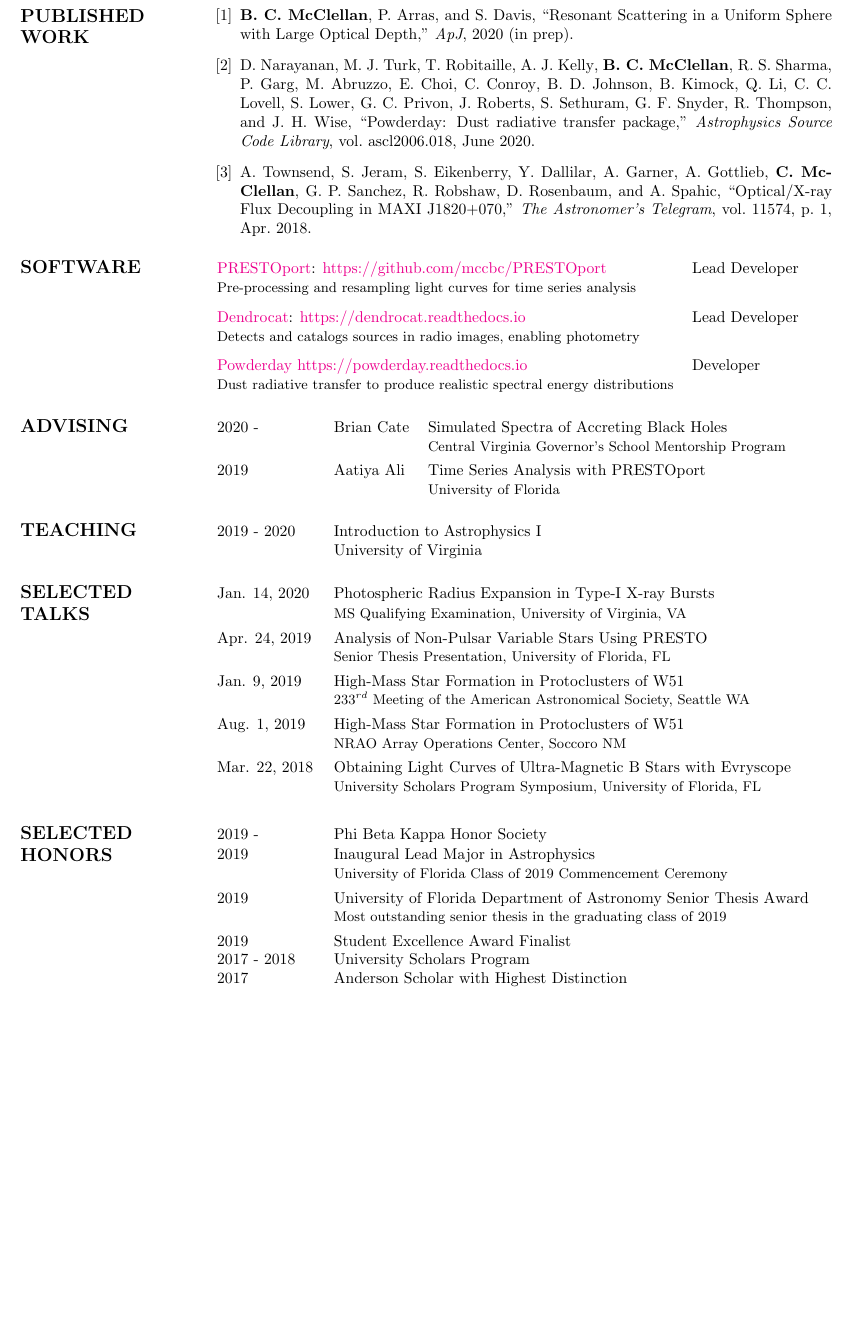
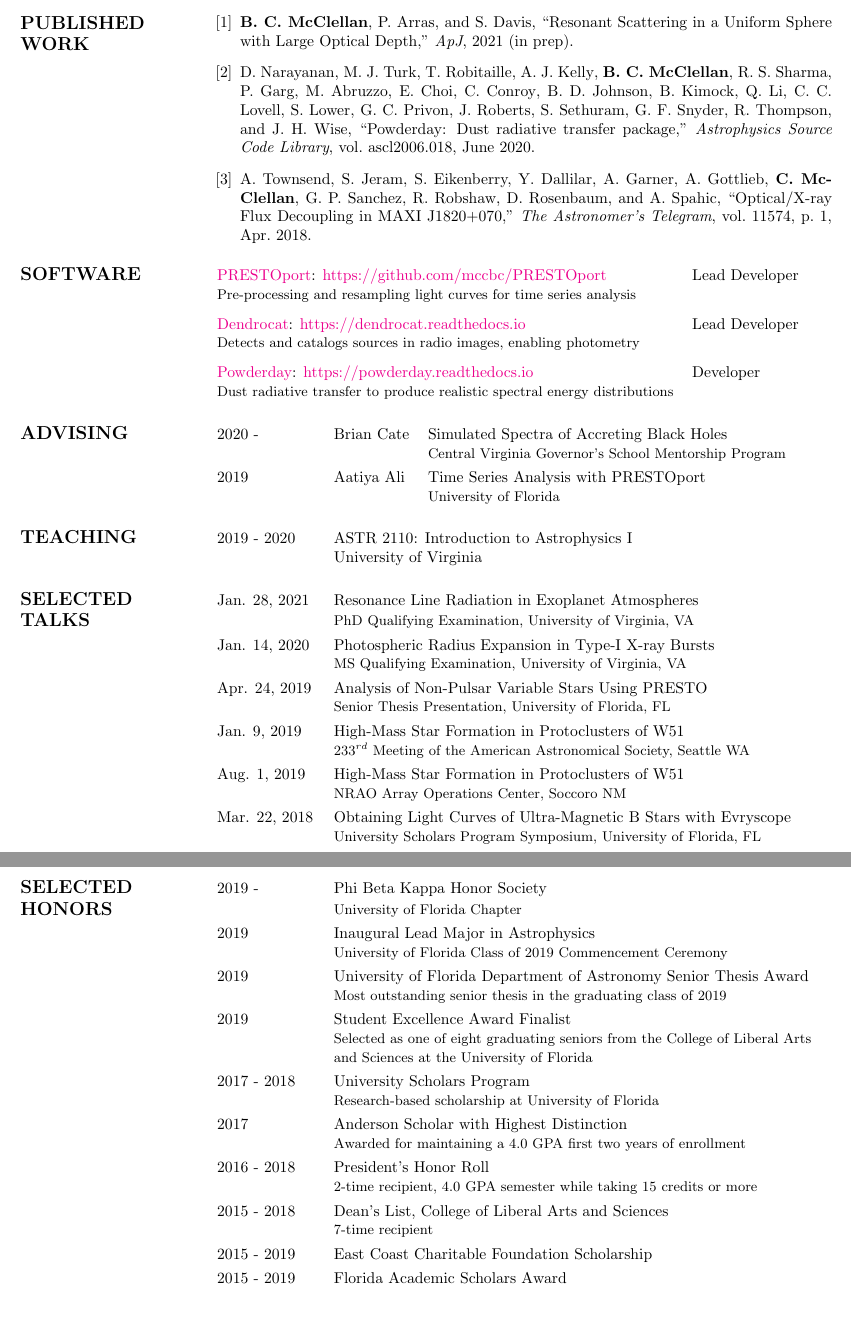
Before and after one commit to connor-mcclellan/cv, a LaTeX CV (cv_2.tex): part of page 2 of 2 before the commit and two parts of pages 2 and 3 of 3 after it, the two joined at a grey line, cut so that both start at the same text, the shorter picture padded with empty space. Compiled offline with pdfLaTeX.

Commit message:
Changing dates for 2021, adding back in long descriptions

```diff
--- a/cv_2.tex
+++ b/cv_2.tex
@@ -10,7 +10,6 @@
 \usepackage[bottom]{footmisc}
 \usepackage{enumitem}
 \usepackage{tabularx}
-\usepackage{bibentry}
 \newcommand{\x}{x}
 \newcommand{\myname}[1]{\textbf{{\normalsize #1}}}
 
@@ -167,7 +166,7 @@
     &\href{https://github.com/cmcclellan1010/dendrocat
 }{Dendrocat}: \href{https://dendrocat.readthedocs.io}{https://dendrocat.readthedocs.io} & Lead Developer \\
     &\small Detects and catalogs sources in radio images, enabling photometry & \vspace{0.25cm} \\
-    &\href{https://powderday.readthedocs.io/en/latest/index.html}{Powderday} \href{https://powderday.readthedocs.io/en/latest/index.html}{https://powderday.readthedocs.io} & Developer \\
+    &\href{https://powderday.readthedocs.io/en/latest/index.html}{Powderday}: \href{https://powderday.readthedocs.io/en/latest/index.html}{https://powderday.readthedocs.io} & Developer \\
     &\small Dust radiative transfer to produce realistic spectral energy distributions & \\
 \end{tabular}
 \vspace{0.5cm}
@@ -182,7 +181,7 @@
 
 
 \begin{tabular}{p{4cm}p{2.2cm}l}
-    \large{\textbf{TEACHING}} & 2019 - 2020 & Introduction to Astrophysics I \\
+    \large{\textbf{TEACHING}} & 2019 - 2020 & ASTR 2110: Introduction to Astrophysics I \\
      & & University of Virginia
 \end{tabular}
 \vspace{0.5cm}
@@ -190,7 +189,10 @@
 
 
 \begin{tabular}{p{4cm}p{2.2cm}l}
-    \large{\textbf{SELECTED \newline TALKS}}&Jan. 14, 2020 & Photospheric Radius Expansion in Type-I X-ray Bursts \vspace{-0.45cm}\\
+    \large{\textbf{SELECTED \newline TALKS}}
+    &Jan. 28, 2021 & Resonance Line Radiation in Exoplanet Atmospheres \vspace{-0.45cm}\\
+    &              & \small PhD Qualifying Examination, University of Virginia, VA  \vspace{0.125cm} \\
+    &Jan. 14, 2020 & Photospheric Radius Expansion in Type-I X-ray Bursts \\
     &              & \small MS Qualifying Examination, University of Virginia, VA  \vspace{0.125cm} \\
     &Apr. 24, 2019 & Analysis of Non-Pulsar Variable Stars Using PRESTO \\
     &              & \small Senior Thesis Presentation, University of Florida, FL \vspace{0.125cm} \\
@@ -211,7 +213,7 @@
 
 \begin{tabular}{p{4cm}p{2.2cm}l}
     \large{\textbf{SELECTED \newline HONORS}} & 2019 - & Phi Beta Kappa Honor Society \vspace{-0.45cm}\\
-%    && \small University of Florida Chapter \vspace{0.125cm}\\
+    && \small University of Florida Chapter \vspace{0.125cm}\\
 
     & 2019 & Inaugural Lead Major in Astrophysics \\
     && \small University of Florida Class of 2019 Commencement Ceremony \vspace{0.125cm}\\
@@ -220,23 +222,23 @@
     && \small Most outstanding senior thesis in the graduating class of 2019 \vspace{0.125cm}\\
 
     & 2019 & Student Excellence Award Finalist \\
-%    && \small Selected as one of eight graduating seniors from the College of Liberal Arts \\ && \small and Sciences at the University of Florida \vspace{0.125cm}\\
+    && \small Selected as one of eight graduating seniors from the College of Liberal Arts \\ && \small and Sciences at the University of Florida \vspace{0.125cm}\\
 
     & 2017 - 2018 & University Scholars Program \\
-%    && \small Research-based scholarship at University of Florida \vspace{0.125cm}\\
+    && \small Research-based scholarship at University of Florida \vspace{0.125cm}\\
 
     & 2017 & Anderson Scholar with Highest Distinction \\
-%    && \small Awarded for maintaining a 4.0 GPA first two years of enrollment \vspace{0.125cm}\\
+    && \small Awarded for maintaining a 4.0 GPA first two years of enrollment \vspace{0.125cm}\\
 
-%    & 2016 - 2018 & President's Honor Roll \\
-%    && \small 2-time recipient, 4.0 GPA semester while taking 15 credits or more \vspace{0.125cm}\\
+    & 2016 - 2018 & President's Honor Roll \\
+    && \small 2-time recipient, 4.0 GPA semester while taking 15 credits or more \vspace{0.125cm}\\
 
-%    & 2015 - 2018 & Dean's List, College of Liberal Arts and Sciences \\
-%    && \small 7-time recipient \vspace{0.125cm}\\
+    & 2015 - 2018 & Dean's List, College of Liberal Arts and Sciences \\
+    && \small 7-time recipient \vspace{0.125cm}\\
 
-%    & 2015 - 2019 & East Coast Charitable Foundation Scholarship \vspace{0.125cm}\\
+    & 2015 - 2019 & East Coast Charitable Foundation Scholarship \vspace{0.125cm}\\
 
-%    & 2015 - 2019 & Florida Academic Scholars Award \vspace{0.125cm}\\
+    & 2015 - 2019 & Florida Academic Scholars Award \vspace{0.125cm}\\
 
 \end{tabular}
 \vspace{0.5cm}
```
Also changed, not shown: bibliography.bib (+1 -1 lines), cv_2.tex (30 more changed lines).
